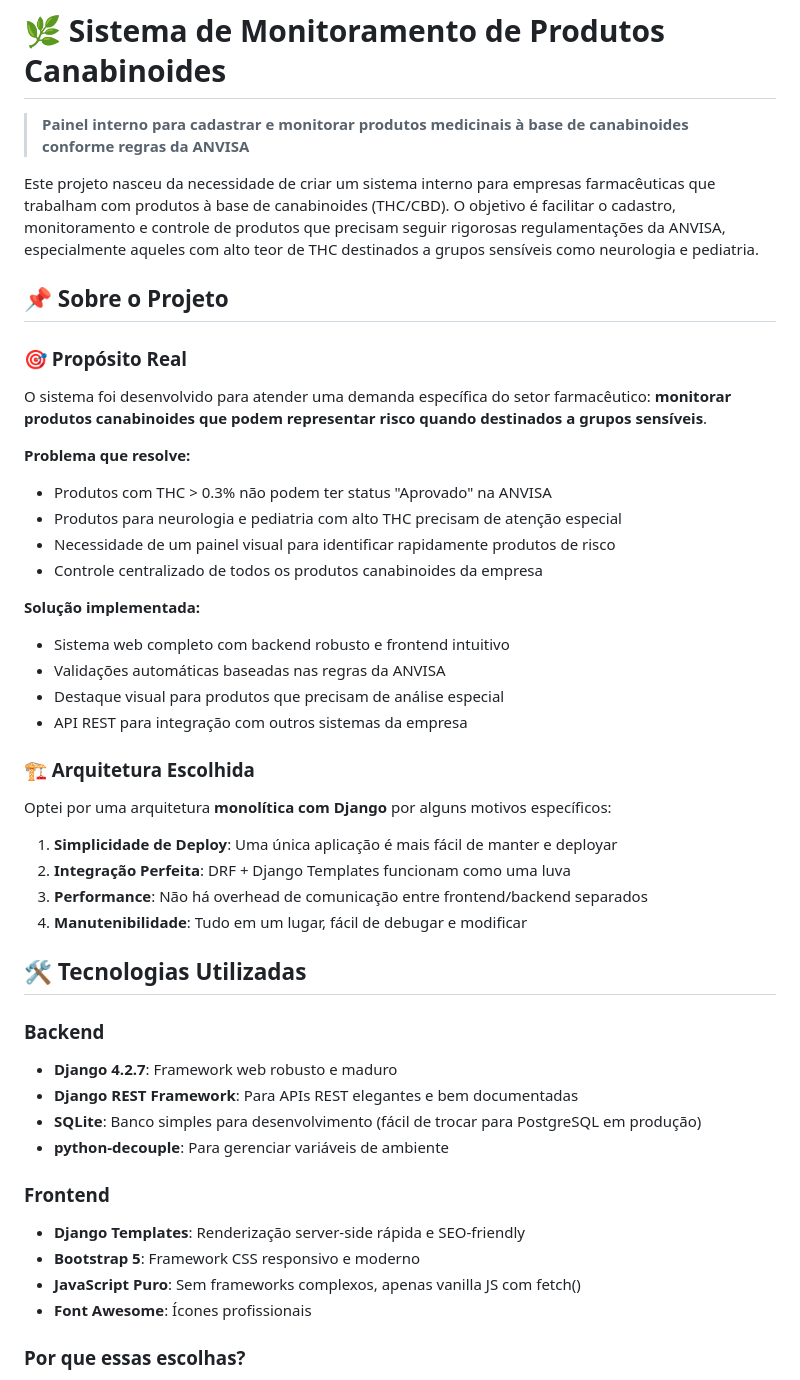
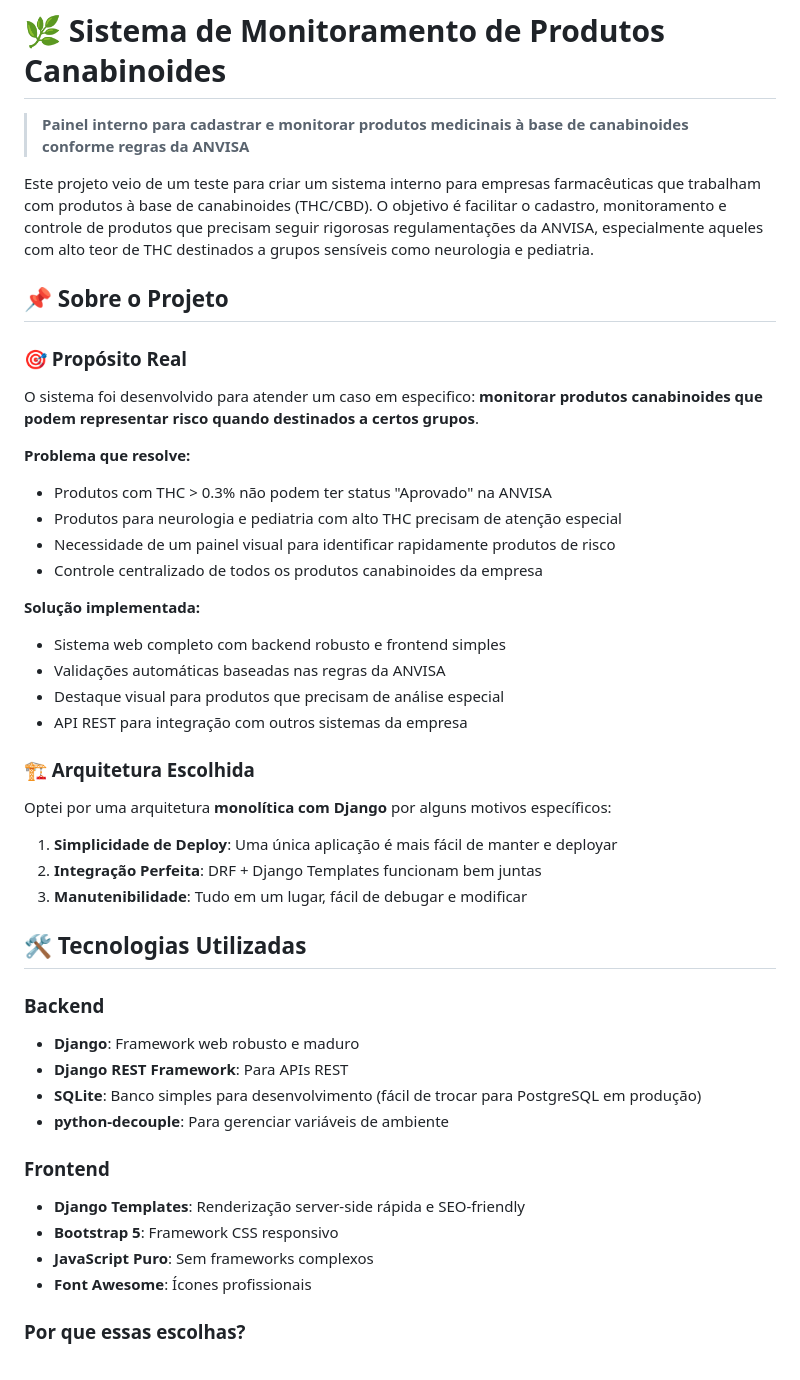
Before and after one commit to Victor-Wynter/test_produtos, a Markdown page: README.md, the part around the change printed below. GitHub-like rendering.

```diff
--- a/README.md
+++ b/README.md
@@ -2,13 +2,13 @@
 
 > **Painel interno para cadastrar e monitorar produtos medicinais à base de canabinoides conforme regras da ANVISA**
 
-Este projeto nasceu da necessidade de criar um sistema interno para empresas farmacêuticas que trabalham com produtos à base de canabinoides (THC/CBD). O objetivo é facilitar o cadastro, monitoramento e controle de produtos que precisam seguir rigorosas regulamentações da ANVISA, especialmente aqueles com alto teor de THC destinados a grupos sensíveis como neurologia e pediatria.
+Este projeto veio de um teste para criar um sistema interno para empresas farmacêuticas que trabalham com produtos à base de canabinoides (THC/CBD). O objetivo é facilitar o cadastro, monitoramento e controle de produtos que precisam seguir rigorosas regulamentações da ANVISA, especialmente aqueles com alto teor de THC destinados a grupos sensíveis como neurologia e pediatria.
 
 ## 📌 Sobre o Projeto
 
 ### 🎯 Propósito Real
 
-O sistema foi desenvolvido para atender uma demanda específica do setor farmacêutico: **monitorar produtos canabinoides que podem representar risco quando destinados a grupos sensíveis**.
+O sistema foi desenvolvido para atender um caso em especifico: **monitorar produtos canabinoides que podem representar risco quando destinados a certos grupos**.
 
 **Problema que resolve:**
 - Produtos com THC > 0.3% não podem ter status "Aprovado" na ANVISA
@@ -17,7 +17,7 @@ O sistema foi desenvolvido para atender uma demanda específica do setor farmac
 - Controle centralizado de todos os produtos canabinoides da empresa
 
 **Solução implementada:**
-- Sistema web completo com backend robusto e frontend intuitivo
+- Sistema web completo com backend robusto e frontend simples
 - Validações automáticas baseadas nas regras da ANVISA
 - Destaque visual para produtos que precisam de análise especial
 - API REST para integração com outros sistemas da empresa
@@ -27,22 +27,21 @@ O sistema foi desenvolvido para atender uma demanda específica do setor farmac
 Optei por uma arquitetura **monolítica com Django** por alguns motivos específicos:
 
 1. **Simplicidade de Deploy**: Uma única aplicação é mais fácil de manter e deployar
-2. **Integração Perfeita**: DRF + Django Templates funcionam como uma luva
-3. **Performance**: Não há overhead de comunicação entre frontend/backend separados
-4. **Manutenibilidade**: Tudo em um lugar, fácil de debugar e modificar
+2. **Integração Perfeita**: DRF + Django Templates funcionam bem juntas
+3. **Manutenibilidade**: Tudo em um lugar, fácil de debugar e modificar
 
 ## 🛠 Tecnologias Utilizadas
 
 ### Backend
-- **Django 4.2.7**: Framework web robusto e maduro
-- **Django REST Framework**: Para APIs REST elegantes e bem documentadas
+- **Django**: Framework web robusto e maduro
+- **Django REST Framework**: Para APIs REST
 - **SQLite**: Banco simples para desenvolvimento (fácil de trocar para PostgreSQL em produção)
 - **python-decouple**: Para gerenciar variáveis de ambiente
 
 ### Frontend
 - **Django Templates**: Renderização server-side rápida e SEO-friendly
-- **Bootstrap 5**: Framework CSS responsivo e moderno
-- **JavaScript Puro**: Sem frameworks complexos, apenas vanilla JS com fetch()
+- **Bootstrap 5**: Framework CSS responsivo
+- **JavaScript Puro**: Sem frameworks complexos
 - **Font Awesome**: Ícones profissionais
 
 ### Por que essas escolhas?
```
Also changed, not shown: other parts of README.md (+1 -34 lines).
